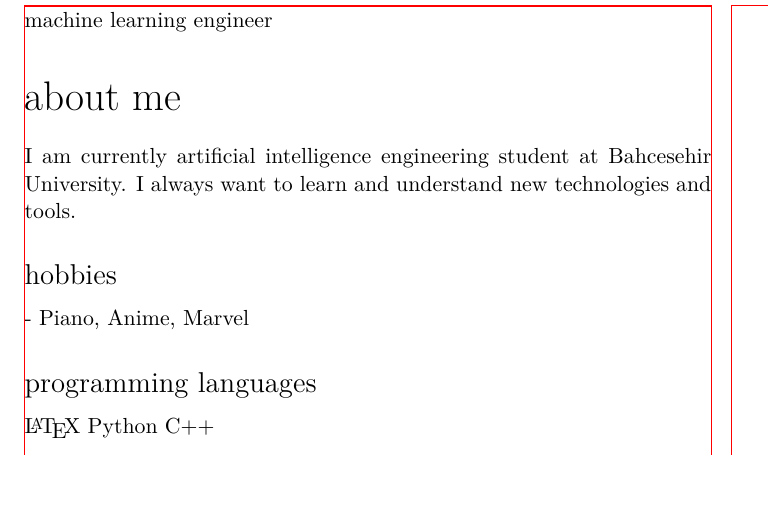
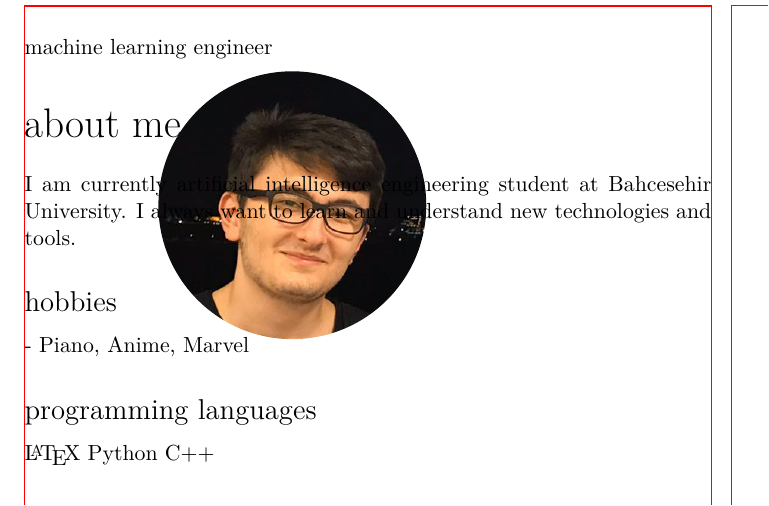
Before and after one commit to osbm/osbm-CV, a LaTeX CV (resume.tex, which reads resume-class.cls): part of page 1 of 2, cut so that both start at the same text, the shorter picture padded with empty space. Compiled offline with XeLaTeX.

Commit message:
added profile picture but position needs fix

```diff
--- a/resume-class.cls
+++ b/resume-class.cls
@@ -42,6 +41,13 @@
 \setlength\mainwidth{\paperwidth-4\margin-\sidewidth}
 
 \setlength{\parindent}{0pt} % Disable paragraph indentation
+
+\newlength\imagewidth
+\newlength\imagescale
+\pgfmathsetlength{\imagewidth}{5cm}
+\pgfmathsetlength{\imagescale}{\imagewidth/600}
+
+
 
 % set a4paper width minimal options
 \RequirePackage[
@@ -68,6 +74,9 @@
 {0em}
 {}
 
+% define commands
+
+\newcommand{\profilepic}[1]{\renewcommand{\profilepic}{#1}}
 
 
 
@@ -105,45 +114,6 @@
         \end{center}
 
 
-		%------------------------------------------------
-
-		{\Huge\color{mainblue}\cvname}
-
-		%------------------------------------------------
-
-		{\Large\color{black!80}\cvjobtitle}
-
-		%------------------------------------------------
-
-		\renewcommand{\arraystretch}{1.6}
-		\begin{tabular}{p{0.5cm} @{\hskip 0.5cm}p{5cm}}
-			{\textsc{\Large\icon{\Info}} & \cvdate\\}
-			{\textsc{\Large\icon{\Letter}} & \cvaddress\\}
-			{\textsc{\Large\icon{\Telefon}} & \cvnumberphone\\}
-			{\textsc{\Large\icon{\Mundus}} & \cvsite\\}
-			{\textsc{\large\icon{@}} & \href{mailto:\cvmail}{\cvmail}}
-		\end{tabular}
-
-		%------------------------------------------------
-
-		\ifthenelse{\equal{\aboutme}{}}{}{
-			\profilesection{About me}
-			\begin{flushleft}
-				\aboutme
-			\end{flushleft}
-		}
-
-		%------------------------------------------------
-
-		\profilesection{Skills}
-
-		\skills
-		\skillstext
-		\scriptsize
-		(*)[The skill scale is from 0 (Fundamental Awareness) to 6 (Expert).]
-
-		%------------------------------------------------
-
 	\end{textblock}
 }
 
--- a/resume.tex
+++ b/resume.tex
@@ -1,6 +1,9 @@
 \documentclass{resume-class} % The style class
 
+\profilepic{assets/profile_picture.png} % The profile picture
+
 \begin{document}
+\makeprofile
 
 machine learning engineer
 \drawsidebar
```
Also changed, not shown: resume-class.cls (1 more changed lines).
